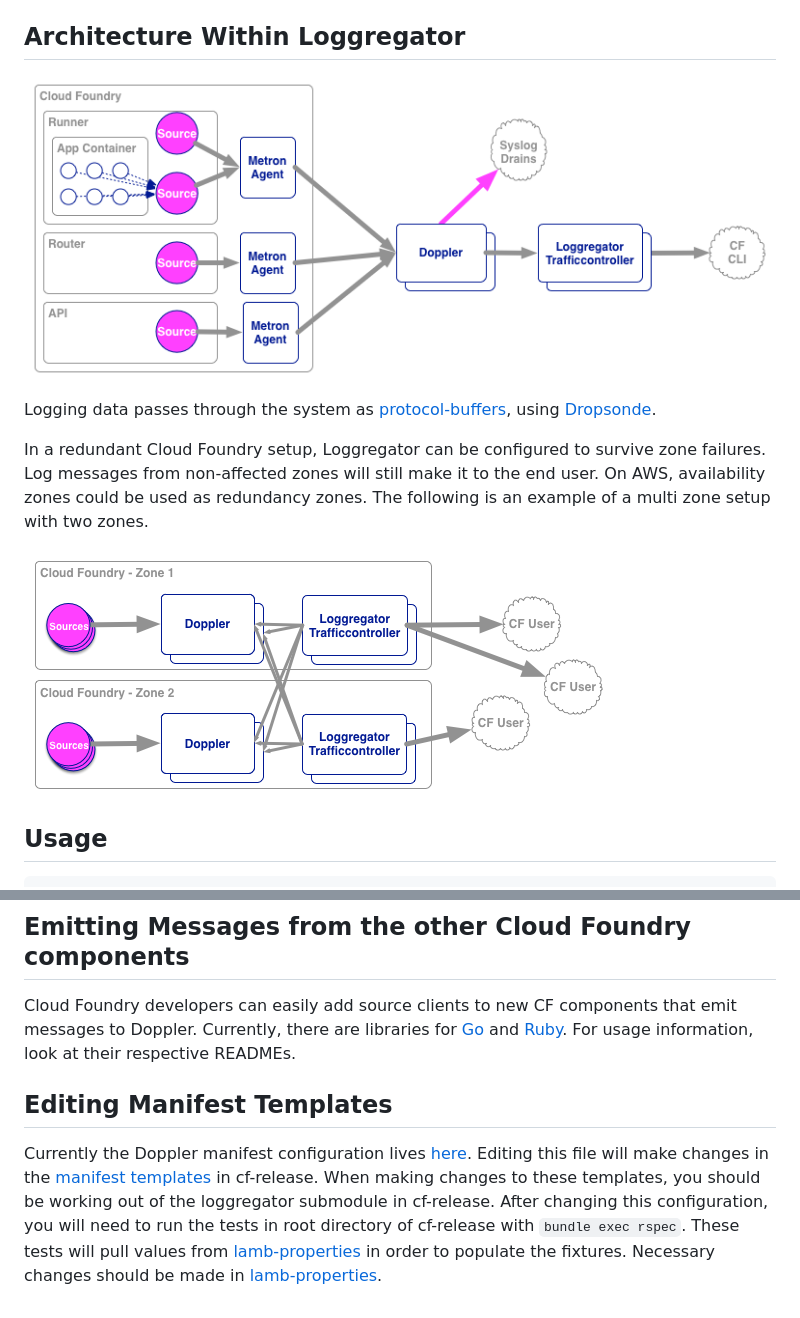
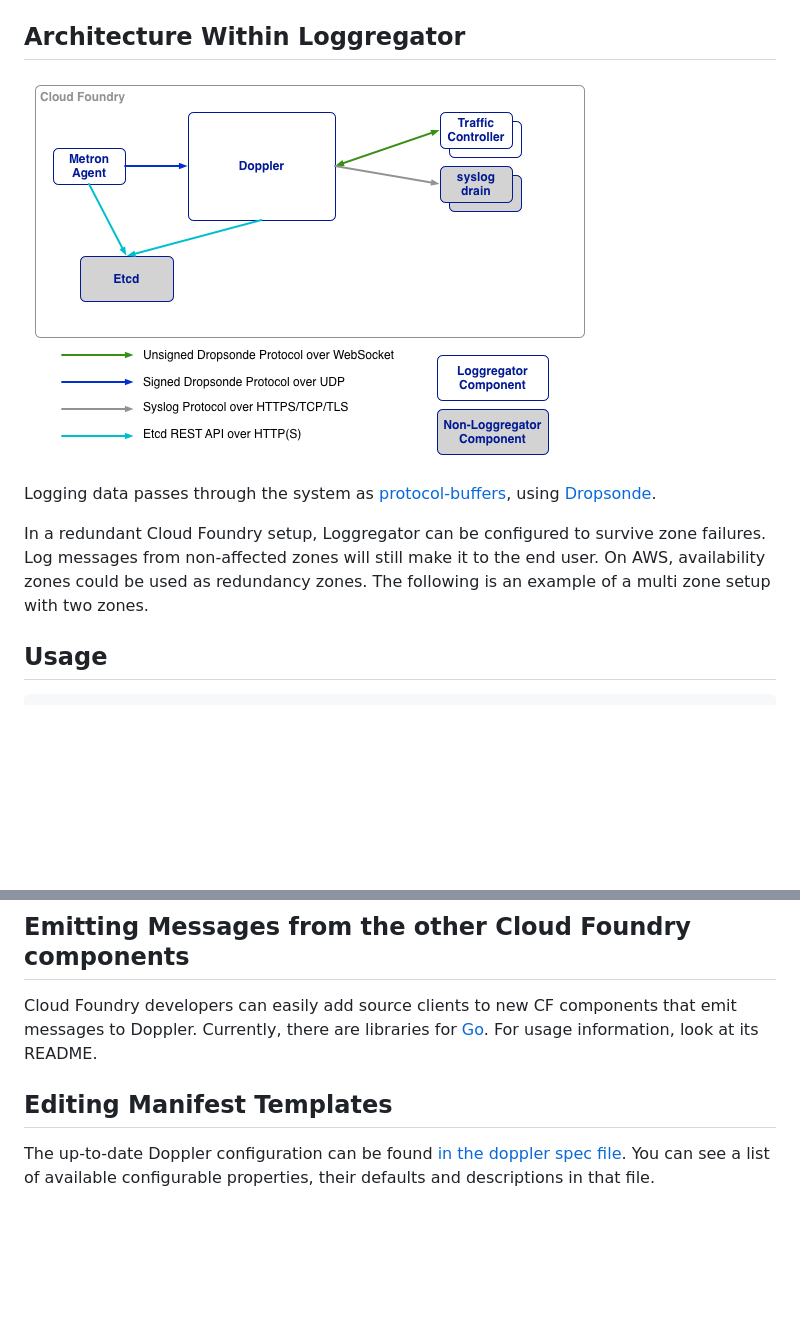
Before and after one commit to cloudfoundry/loggregator-release, a Markdown page: src/doppler/README.md, 2 parts joined by grey strips. Drawn GitHub-style; pictures changed too: docs/doppler.png (added); blank space fills up the shorter version.

Commit message:
Update doppler README from feedback
[#96473484]

Signed-off-by: Dwayne Schultz <dschultz@pivotal.io>

````diff
--- a/src/doppler/README.md
+++ b/src/doppler/README.md
@@ -6,13 +6,11 @@ Doppler scales horizontally &mdash; as load increases, more instances can be dep
 
 ## Architecture Within Loggregator
 
-![Loggregator Diagram](../../docs/loggregator.png)
+![Loggregator Diagram](../../docs/doppler.png)
 
 Logging data passes through the system as [protocol-buffers](https://github.com/google/protobuf), using [Dropsonde](https://github.com/cloudfoundry/dropsonde).
 
 In a redundant Cloud Foundry setup, Loggregator can be configured to survive zone failures. Log messages from non-affected zones will still make it to the end user. On AWS, availability zones could be used as redundancy zones. The following is an example of a multi zone setup with two zones.
-
-![Loggregator Diagram](../../docs/loggregator_multizone.png)
 
 ## Usage
 ```
@@ -31,7 +29,7 @@ doppler [--logFile <path to log file>] [--config <path to config file>] \
 
 ## Emitting Messages from the other Cloud Foundry components
 
-Cloud Foundry developers can easily add source clients to new CF components that emit messages to Doppler.  Currently, there are libraries for [Go](https://github.com/cloudfoundry/dropsonde/) and [Ruby](https://github.com/cloudfoundry/loggregator_emitter). For usage information, look at their respective READMEs.
+Cloud Foundry developers can easily add source clients to new CF components that emit messages to Doppler.  Currently, there are libraries for [Go](https://github.com/cloudfoundry/dropsonde/). For usage information, look at its README.
 
 ## Editing Manifest Templates
-Currently the Doppler manifest configuration lives [here](../../manifest-templates/cf-lamb.yml). Editing this file will make changes in the [manifest templates](https://github.com/cloudfoundry/cf-release/tree/master/templates) in cf-release. When making changes to these templates, you should be working out of the loggregator submodule in cf-release. After changing this configuration, you will need to run the tests in root directory of cf-release with `bundle exec rspec`. These tests will pull values from [lamb-properties](../../manifest-templates/lamb-properties.rb) in order to populate the fixtures. Necessary changes should be made in [lamb-properties](../../manifest-templates/lamb-properties.rb).
+The up-to-date Doppler configuration can be found [in the doppler spec file](../../bosh/jobs/doppler/spec). You can see a list of available configurable properties, their defaults and descriptions in that file.
````
Also changed, not shown: 1 other file.
